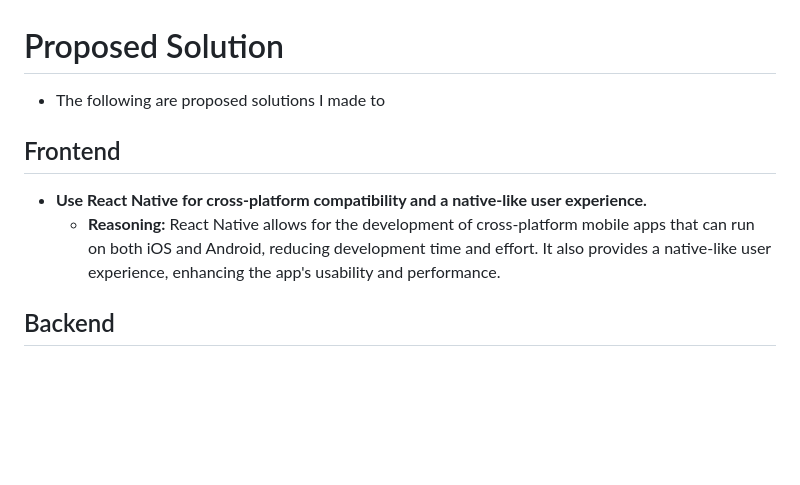
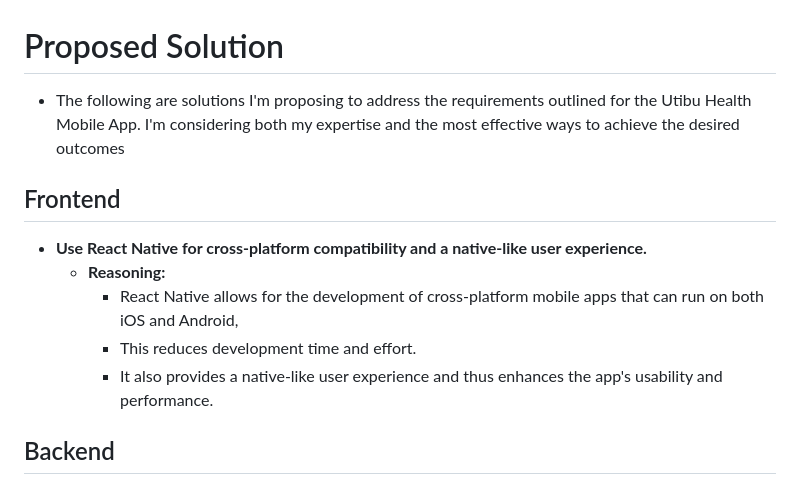
Before and after one commit to vincent-mugendi/utibu_app, a Markdown page: proposed_solution.md, the part around the change. GitHub-like rendering; blank space fills up the shorter version.

Commit message:
updates to proposed_solutions

```diff
--- a/proposed_solution.md
+++ b/proposed_solution.md
@@ -1,10 +1,13 @@
 # Proposed Solution
 
-- The following are proposed solutions I made to
+- The following are solutions I'm proposing to address the requirements outlined for the Utibu Health Mobile App. I'm considering both my expertise and the most effective ways to achieve the desired outcomes
 
 ## Frontend
 - **Use React Native for cross-platform compatibility and a native-like user experience.**
-  - **Reasoning:** React Native allows for the development of cross-platform mobile apps that can run on both iOS and Android, reducing development time and effort. It also provides a native-like user experience, enhancing the app's usability and performance.
+  - **Reasoning:**
+    - React Native allows for the development of cross-platform mobile apps that can run on both iOS and Android,
+    - This reduces development time and effort.
+    - It also provides a native-like user experience and thus enhances the app's usability and performance.
 
 ## Backend
 - **Implement a Python Flask server to handle business logic and interact with the Microsoft SQL Server database. This choice leverages your expertise in Python and Flask.**
```
